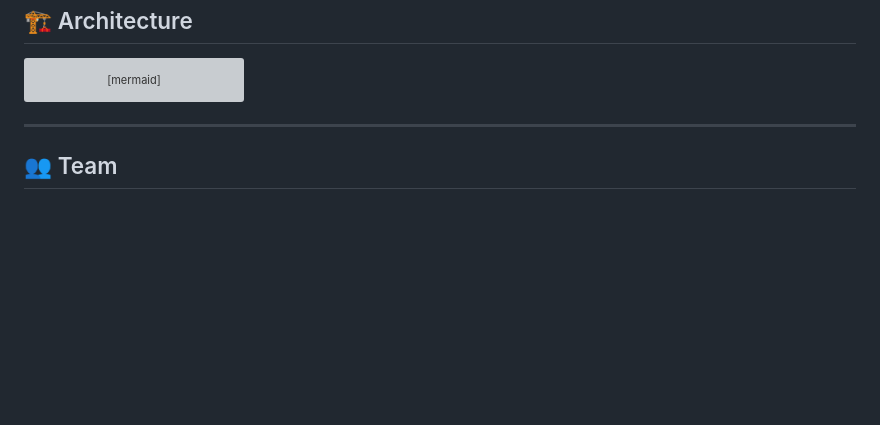
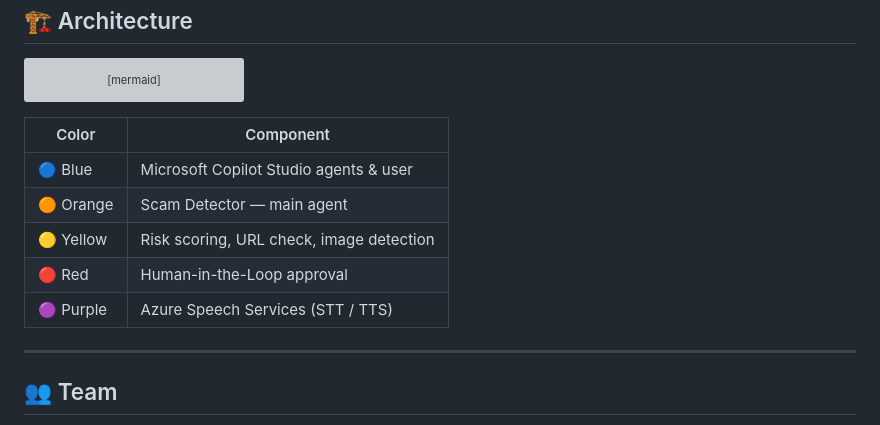
Before and after one commit to kosesena/echoward-ai-agent, a Markdown page: README.md, the part around the change. Rendered like a GitHub page; blank space fills up the shorter version; grey boxes are pictures that could not be loaded.

Commit message:
Add color legend for architecture diagram

````diff
--- a/README.md
+++ b/README.md
@@ -75,6 +75,14 @@ flowchart TD
     style STT fill:#f3e5f5,stroke:#6a1b9a,color:#1a1a2e
     style TTS fill:#f3e5f5,stroke:#6a1b9a,color:#1a1a2e
 ```
+
+| Color | Component |
+|---|---|
+| 🔵 Blue | Microsoft Copilot Studio agents & user |
+| 🟠 Orange | Scam Detector — main agent |
+| 🟡 Yellow | Risk scoring, URL check, image detection |
+| 🔴 Red | Human-in-the-Loop approval |
+| 🟣 Purple | Azure Speech Services (STT / TTS) |
 
 ---
 
````
